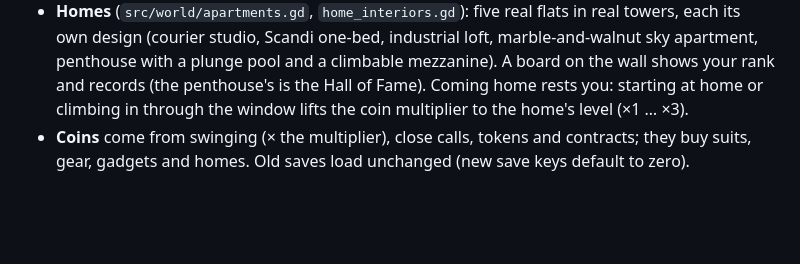
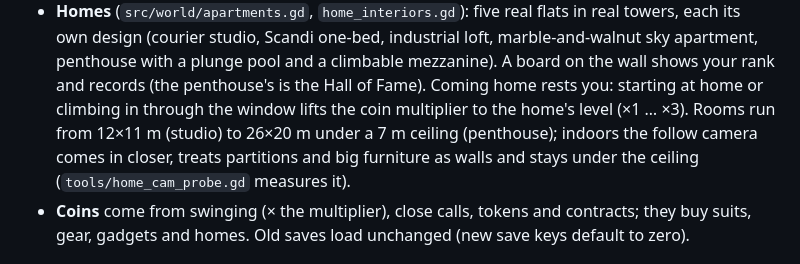
Before and after one commit to MusaInc/CitySwing, a Markdown page: README.md, the part around the change. GitHub-like rendering; blank space fills up the shorter version.

```diff
--- a/README.md
+++ b/README.md
@@ -126,7 +126,10 @@ Free Swing is the hub. Everything below happens in it, without menus.
   a plunge pool and a climbable mezzanine). A board on the wall shows your
   rank and records (the penthouse's is the Hall of Fame). Coming home rests
   you: starting at home or climbing in through the window lifts the coin
-  multiplier to the home's level (×1 … ×3).
+  multiplier to the home's level (×1 … ×3). Rooms run from 12×11 m (studio)
+  to 26×20 m under a 7 m ceiling (penthouse); indoors the follow camera
+  comes in closer, treats partitions and big furniture as walls and stays
+  under the ceiling (`tools/home_cam_probe.gd` measures it).
 - **Coins** come from swinging (× the multiplier), close calls, tokens and
   contracts; they buy suits, gear, gadgets and homes. Old saves load
   unchanged (new save keys default to zero).
```
Also changed, not shown: docs/STATUS.md (+55 -0 lines), docs/qa/TRANSFORMATION.md (+15 -0 lines), docs/qa/transformation/homes_v2.jpg (added), 8 other files.
